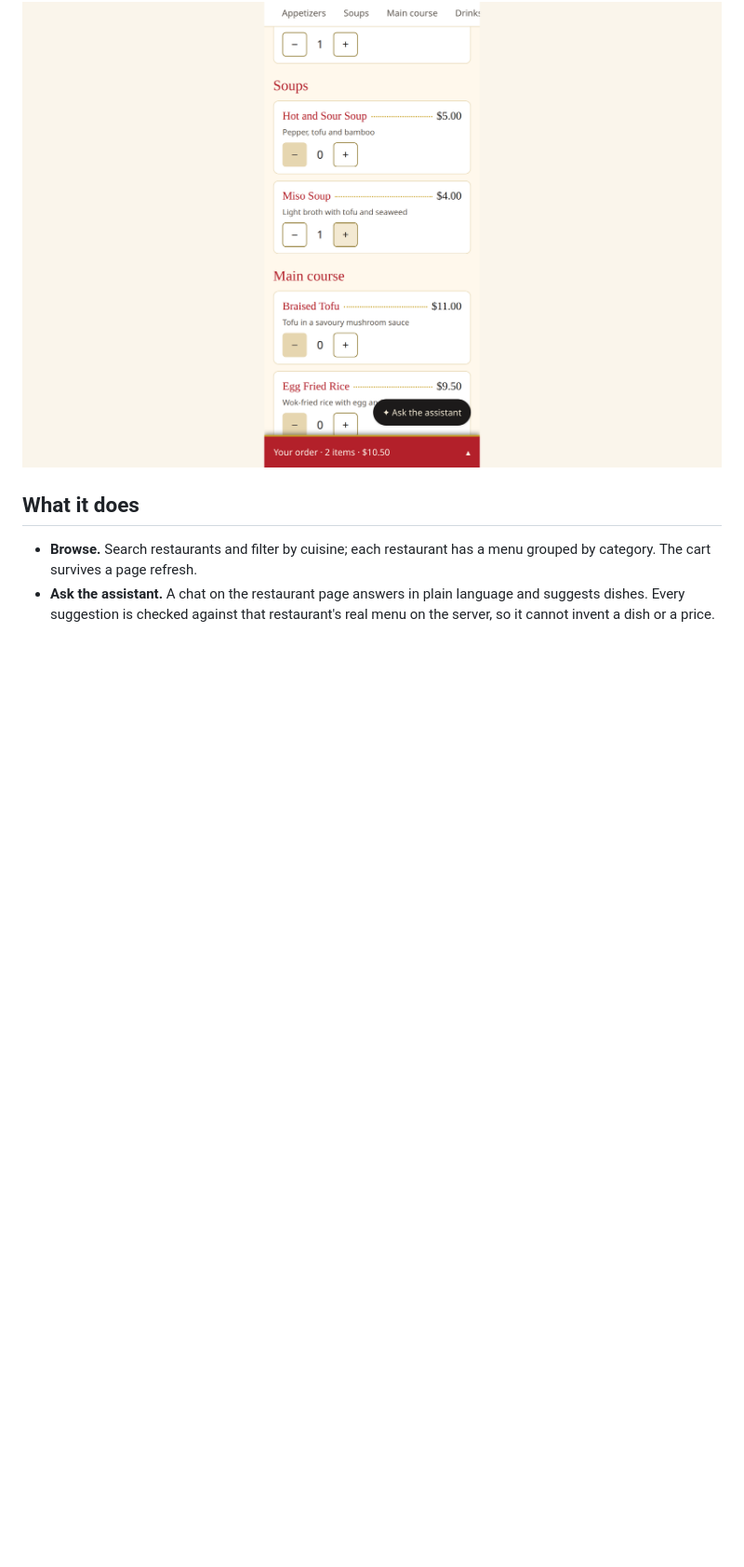
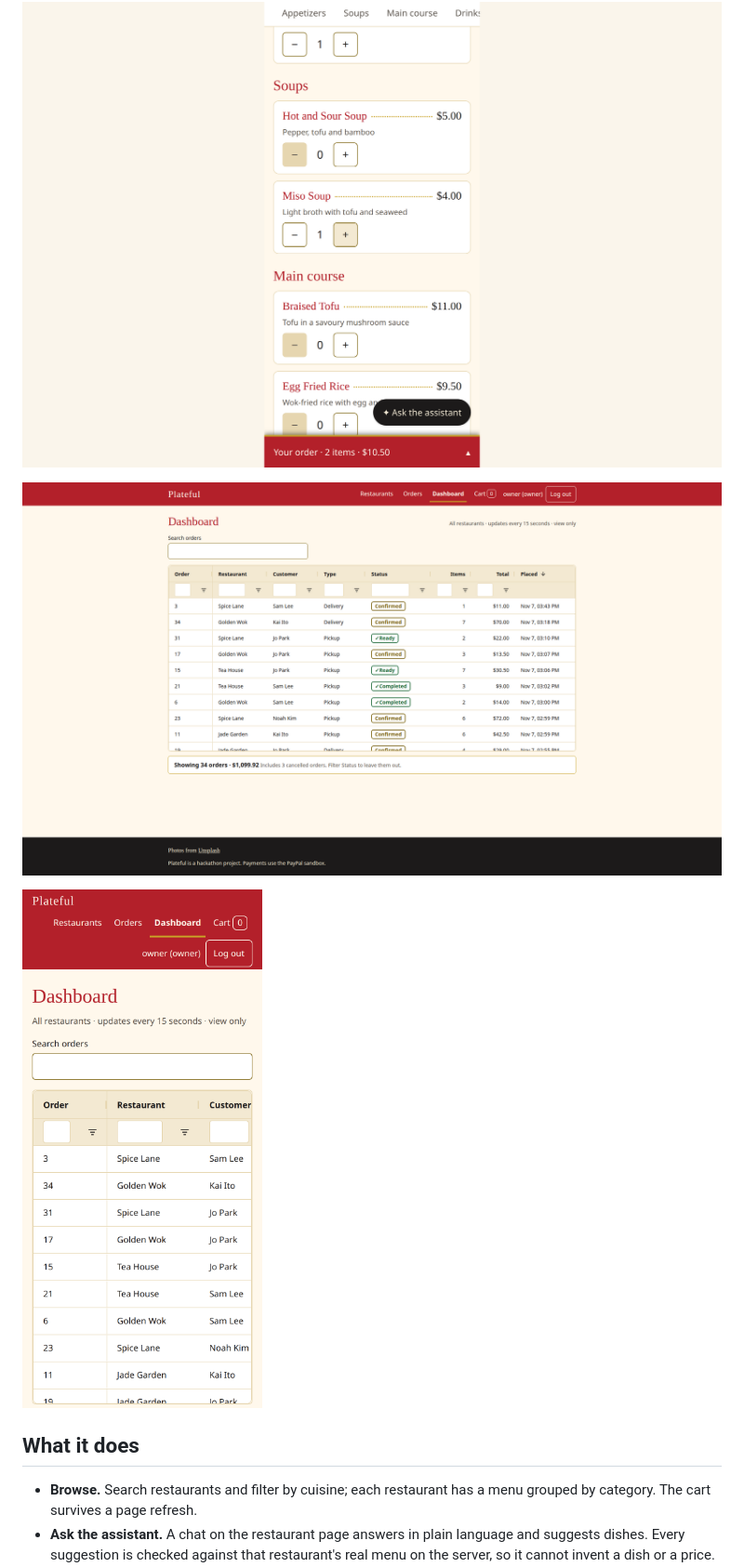
Before and after one commit to ewyuen/plateful-demo, a Markdown page: README.md, the part around the change. Shown at 93% size. GitHub-like rendering; pictures changed too: docs/screenshots/8-owner-dashboard.png (added), docs/screenshots/9-owner-dashboard-phone.png (added); blank space fills up the shorter version.

Commit message:
Screenshots of the owner's dashboard (desktop, filtered, phone) and two in the README

```diff
--- a/README.md
+++ b/README.md
@@ -13,6 +13,10 @@ Plateful is a marketplace of restaurants. A customer browses by cuisine, opens a
 ![Asking the assistant for something light](docs/screenshots/3-assistant.png)
 
 ![A restaurant's menu on a phone, with the cart bar](docs/screenshots/5-phone.png)
+
+![The owner's dashboard: every restaurant's paid orders in one AG Grid table, with a totals line](docs/screenshots/8-owner-dashboard.png)
+
+![The dashboard on a phone, with the Order column kept in view](docs/screenshots/9-owner-dashboard-phone.png)
 
 ## What it does
 
```
Also changed, not shown: docs/screenshots/8b-owner-dashboard-filtered.png (added).
